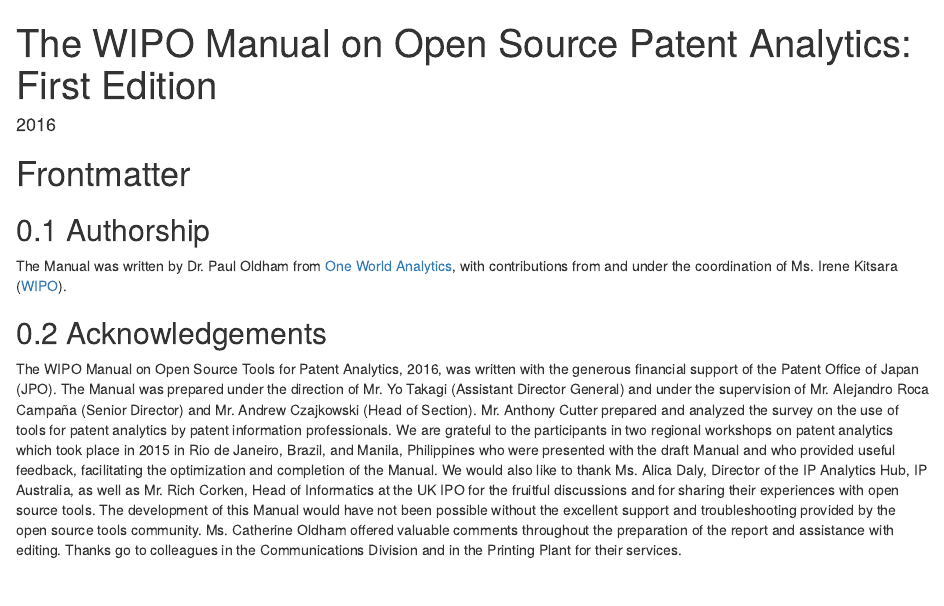
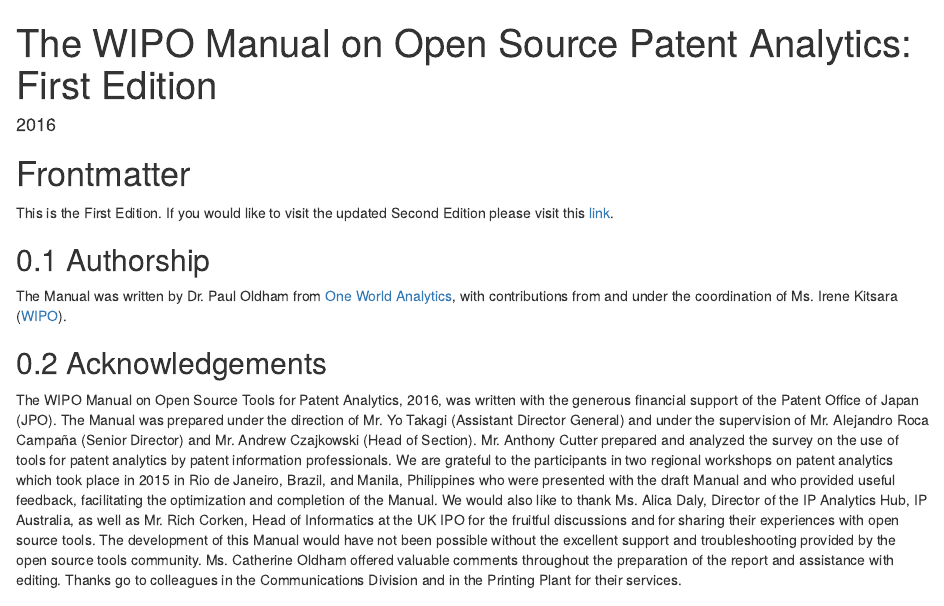
Before and after one commit to wipo-analytics/manualv1, an R Markdown document (index.Rmd): the page in a window 1100 px wide, from its top. Rendered offline with R 4.5, knitr and Pandoc, with nearby package versions; drawn as R Markdown's standard HTML page in place of the format the file asks for.

Commit message:
update readme on the first edition and add first edition and link to second edition to front matter.

```diff
--- a/index.Rmd
+++ b/index.Rmd
@@ -9,6 +9,8 @@
 
 ---
 # Frontmatter {-}
+
+This is the First Edition. If you would like to visit the updated Second Edition please visit this [link](https://wipo-analytics.github.io/manual).
 
 ## Authorship
 
```
Also changed, not shown: README.md.
